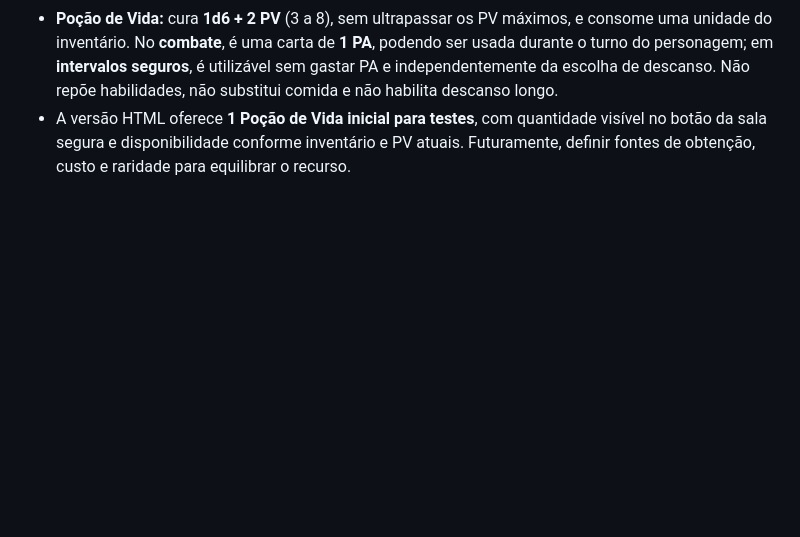
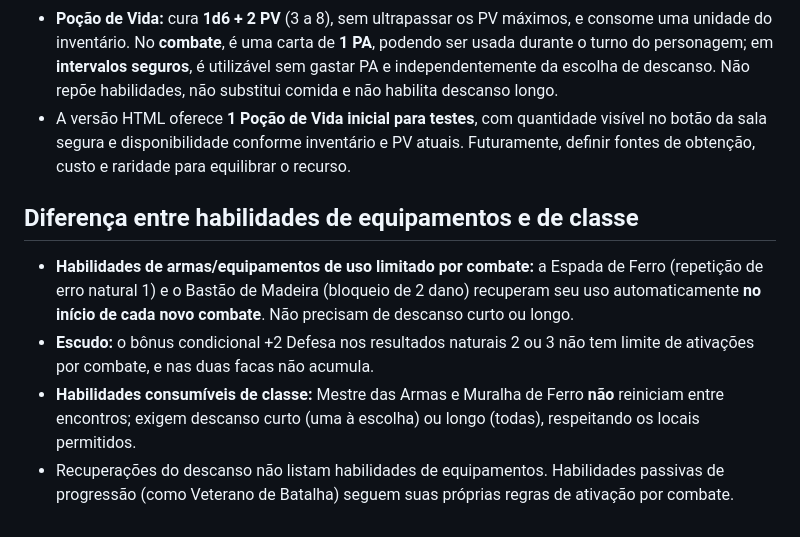
Before and after one commit to ViciadoEmMana/Projeto-Santa-Mina, a Markdown page: docs/VISAO_ORIGINAL_E_DESCANSOS.md, the part around the change. Drawn GitHub-style; blank space fills up the shorter version.

Commit message:
docs: diferenciar usos de armas por combate e recursos de classe por descanso

```diff
--- a/docs/VISAO_ORIGINAL_E_DESCANSOS.md
+++ b/docs/VISAO_ORIGINAL_E_DESCANSOS.md
@@ -36,3 +36,10 @@ Esta documentação é a referência para futuras implementações HTML, Godot e
 - O descanso curto é oferecido **apenas após o término do combate** nos pontos de transição seguros, nunca durante a rodada de combate. Consome uma provisão e recupera **uma única habilidade consumível escolhida**. Não é obrigatório: o personagem pode seguir diretamente ao chefe.
 - **Poção de Vida:** cura **1d6 + 2 PV** (3 a 8), sem ultrapassar os PV máximos, e consome uma unidade do inventário. No **combate**, é uma carta de **1 PA**, podendo ser usada durante o turno do personagem; em **intervalos seguros**, é utilizável sem gastar PA e independentemente da escolha de descanso. Não repõe habilidades, não substitui comida e não habilita descanso longo.
 - A versão HTML oferece **1 Poção de Vida inicial para testes**, com quantidade visível no botão da sala segura e disponibilidade conforme inventário e PV atuais. Futuramente, definir fontes de obtenção, custo e raridade para equilibrar o recurso.
+
+## Diferença entre habilidades de equipamentos e de classe
+
+- **Habilidades de armas/equipamentos de uso limitado por combate:** a Espada de Ferro (repetição de erro natural 1) e o Bastão de Madeira (bloqueio de 2 dano) recuperam seu uso automaticamente **no início de cada novo combate**. Não precisam de descanso curto ou longo.
+- **Escudo:** o bônus condicional +2 Defesa nos resultados naturais 2 ou 3 não tem limite de ativações por combate, e nas duas facas não acumula.
+- **Habilidades consumíveis de classe:** Mestre das Armas e Muralha de Ferro **não** reiniciam entre encontros; exigem descanso curto (uma à escolha) ou longo (todas), respeitando os locais permitidos.
+- Recuperações do descanso não listam habilidades de equipamentos. Habilidades passivas de progressão (como Veterano de Batalha) seguem suas próprias regras de ativação por combate.
```
